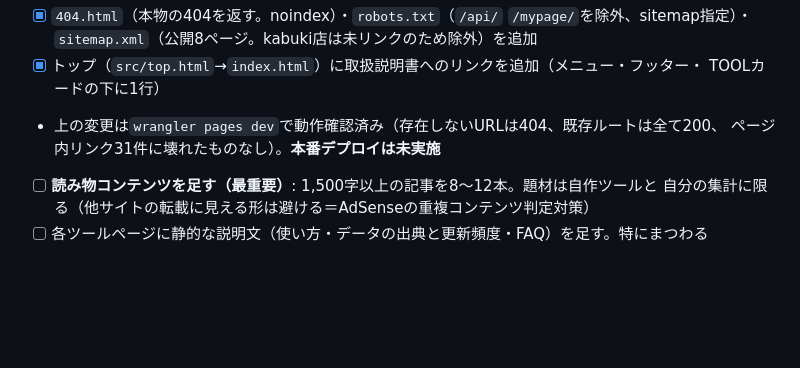
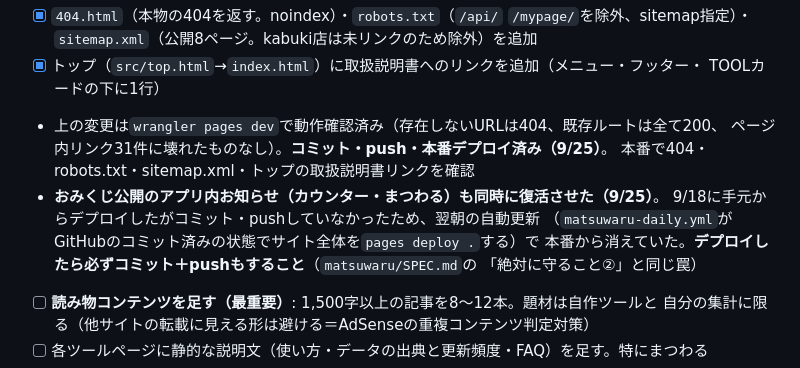
Before and after one commit to kyon0520-lang/kabaneri-counter, a Markdown page: TODO.md, the part around the change. Rendered like a GitHub page; blank space fills up the shorter version.

Commit message:
TODO: 技術整備とおみくじお知らせの本番反映(9/25)を記録
Co-Authored-By: Claude Sonnet 5 <noreply@anthropic.com>

```diff
--- a/TODO.md
+++ b/TODO.md
@@ -673,7 +673,13 @@ AdSense記載の定型（第三者Cookie・Googleの広告ポリシーへのリ
 - [x] トップ（`src/top.html`→`index.html`）に取扱説明書へのリンクを追加（メニュー・フッター・
   TOOLカードの下に1行）
 - 上の変更は`wrangler pages dev`で動作確認済み（存在しないURLは404、既存ルートは全て200、
-  ページ内リンク31件に壊れたものなし）。**本番デプロイは未実施**
+  ページ内リンク31件に壊れたものなし）。**コミット・push・本番デプロイ済み（9/25）**。
+  本番で404・robots.txt・sitemap.xml・トップの取扱説明書リンクを確認
+- **おみくじ公開のアプリ内お知らせ（カウンター・まつわる）も同時に復活させた（9/25）**。
+  9/18に手元からデプロイしたがコミット・pushしていなかったため、翌朝の自動更新
+  （`matsuwaru-daily.yml`がGitHubのコミット済みの状態でサイト全体を`pages deploy .`する）で
+  本番から消えていた。**デプロイしたら必ずコミット＋pushもすること**（`matsuwaru/SPEC.md`の
+  「絶対に守ること②」と同じ罠）
 - [ ] **読み物コンテンツを足す（最重要）**: 1,500字以上の記事を8〜12本。題材は自作ツールと
   自分の集計に限る（他サイトの転載に見える形は避ける＝AdSenseの重複コンテンツ判定対策）
 - [ ] 各ツールページに静的な説明文（使い方・データの出典と更新頻度・FAQ）を足す。特にまつわる
```
